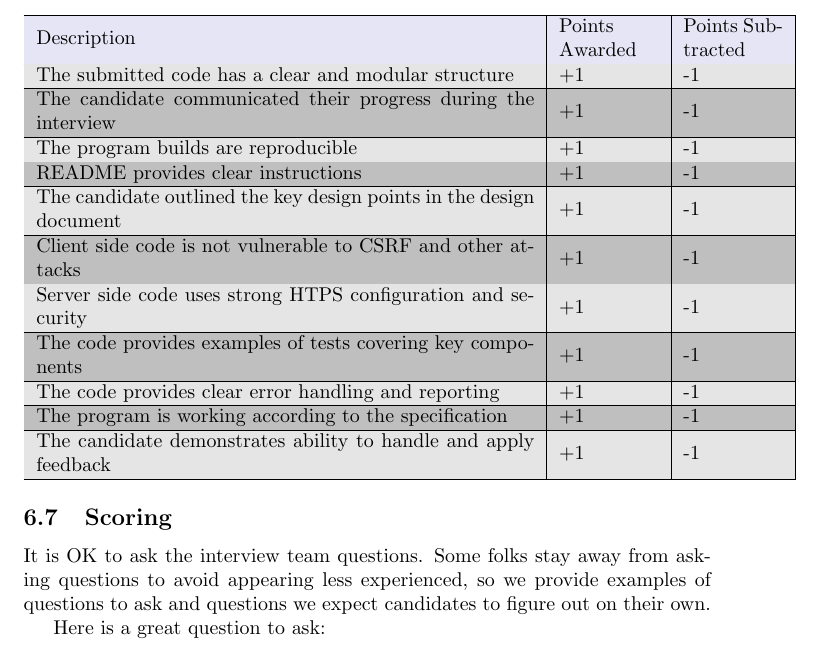
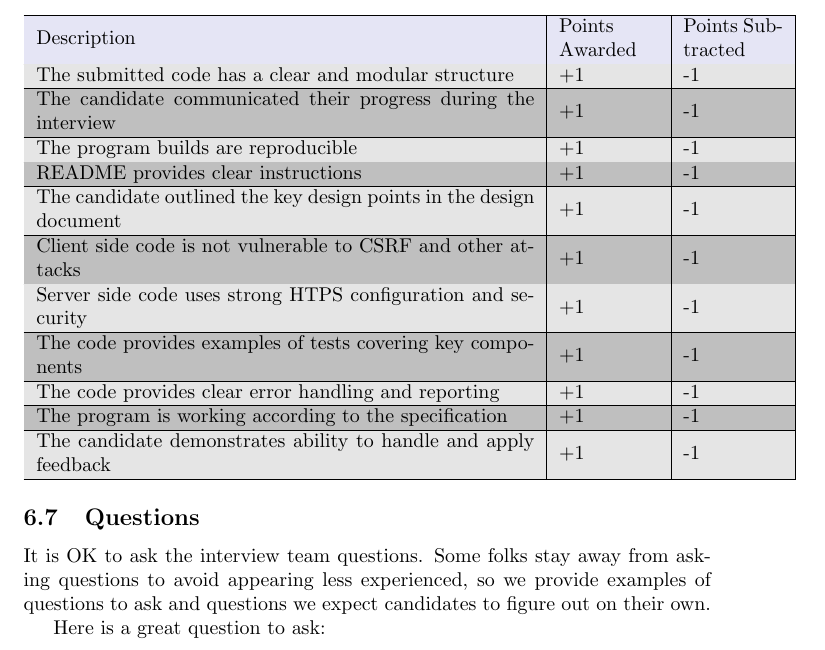
Before and after one commit to gravitational/careers, a LaTeX document (challenges/fullstack/dashboard.tex): part of page 8 of 9, cut so that both start at the same text. Compiled offline with pdfLaTeX.

Commit message:
fullstack: rename second "Scoring" section to "Questions"

```diff
--- a/challenges/fullstack/dashboard.tex
+++ b/challenges/fullstack/dashboard.tex
@@ -278,7 +278,7 @@ The following table provides a description of different areas you will be evalua
 \end{tabular}
 \end{center}
 
-\subsection{Scoring}
+\subsection{Questions}
 
 It is OK to ask the interview team questions. Some folks stay away from
 asking questions to avoid appearing less experienced, so we provide examples of questions
```
Also changed, not shown: challenges/fullstack/dashboard.pdf.
